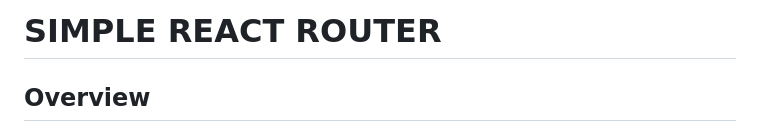
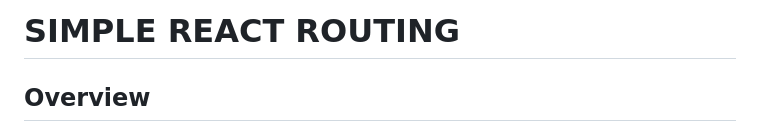
Before and after one commit to rodrigo-web-developer/simple-react-router, a Markdown page: docs/index.md, the part around the change. GitHub-like rendering.

Commit message:
Update index.md
package name updated

```diff
--- a/docs/index.md
+++ b/docs/index.md
@@ -1,4 +1,4 @@
-# SIMPLE REACT ROUTER
+# SIMPLE REACT ROUTING
 
 ## Overview
 
```
